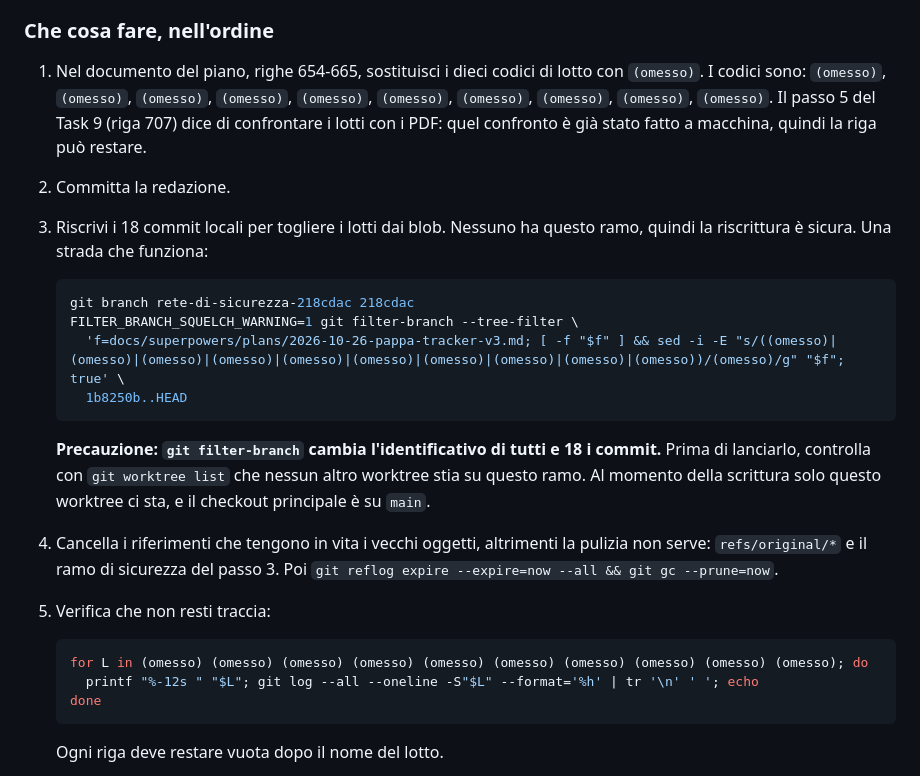
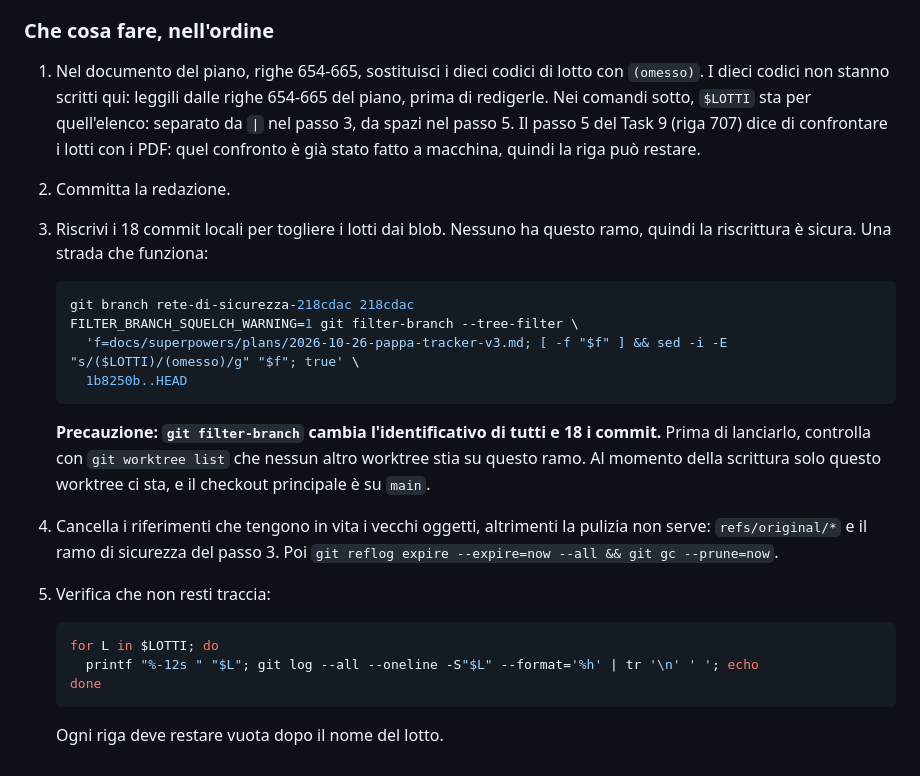
Before and after one commit to 3stelth/pappa-tracker, a Markdown page: docs/handoff/2026-10-26-v3-handoff-3.md, the part around the change. GitHub-like rendering.

Commit message:
Toglie i numeri di lotto dei vaccini dai documenti
I dieci lotti veri stavano nel piano e nell'handoff della terza ondata.
Li sostituisco con (omesso). I vaccini restano fuori dal repository.

Co-Authored-By: Claude Opus 5 <noreply@anthropic.com>

````diff
--- a/docs/handoff/2026-10-26-v3-handoff-3.md
+++ b/docs/handoff/2026-10-26-v3-handoff-3.md
@@ -46,8 +46,9 @@ Quadro verificato con `git log -S`:
 ### Che cosa fare, nell'ordine
 
 1. Nel documento del piano, righe 654-665, sostituisci i dieci codici di lotto con
-   `(omesso)`. I codici sono: `(omesso)`, `(omesso)`, `(omesso)`, `(omesso)`,
-   `(omesso)`, `(omesso)`, `(omesso)`, `(omesso)`, `(omesso)`, `(omesso)`.
+   `(omesso)`. I dieci codici non stanno scritti qui: leggili dalle righe
+   654-665 del piano, prima di redigerle. Nei comandi sotto, `$LOTTI` sta per
+   quell'elenco: separato da `|` nel passo 3, da spazi nel passo 5.
    Il passo 5 del Task 9 (riga 707) dice di confrontare i lotti con i PDF: quel
    confronto è già stato fatto a macchina, quindi la riga può restare.
 2. Committa la redazione.
@@ -57,7 +58,7 @@ Quadro verificato con `git log -S`:
    ```bash
    git branch rete-di-sicurezza-218cdac 218cdac
    FILTER_BRANCH_SQUELCH_WARNING=1 git filter-branch --tree-filter \
-     'f=docs/superpowers/plans/2026-10-26-pappa-tracker-v3.md; [ -f "$f" ] && sed -i -E "s/((omesso)|(omesso)|(omesso)|(omesso)|(omesso)|(omesso)|(omesso)|(omesso)|(omesso)|(omesso))/(omesso)/g" "$f"; true' \
+     'f=docs/superpowers/plans/2026-10-26-pappa-tracker-v3.md; [ -f "$f" ] && sed -i -E "s/($LOTTI)/(omesso)/g" "$f"; true' \
      1b8250b..HEAD
    ```
 
@@ -70,7 +71,7 @@ Quadro verificato con `git log -S`:
    `git reflog expire --expire=now --all && git gc --prune=now`.
 5. Verifica che non resti traccia:
    ```bash
-   for L in (omesso) (omesso) (omesso) (omesso) (omesso) (omesso) (omesso) (omesso) (omesso) (omesso); do
+   for L in $LOTTI; do
      printf "%-12s " "$L"; git log --all --oneline -S"$L" --format='%h' | tr '\n' ' '; echo
    done
    ```
````
Also changed, not shown: 1 other file.
